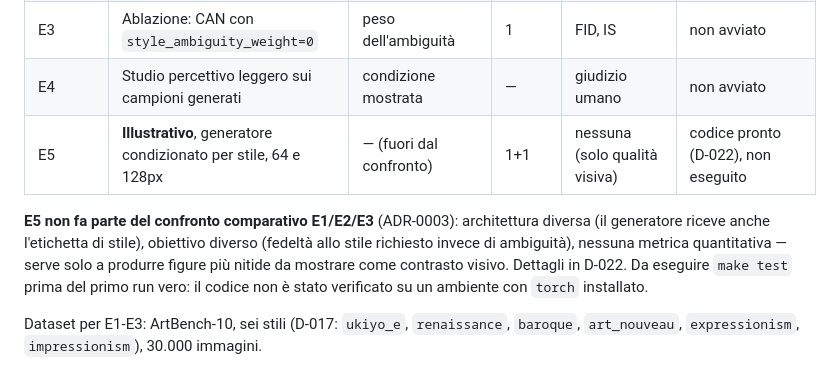
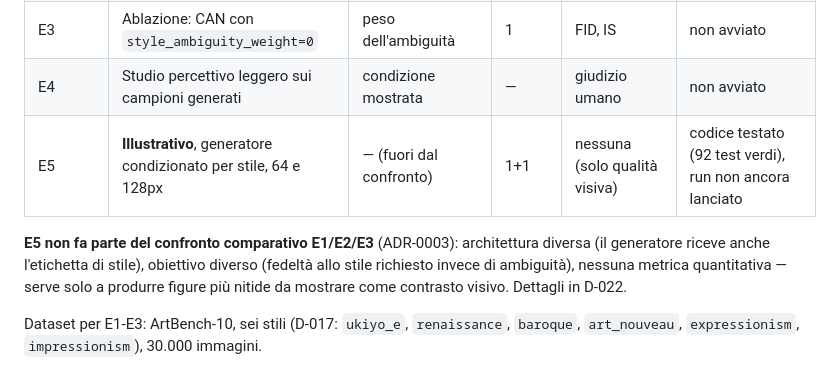
Before and after one commit to GianpaoloDalini/tesi-gian, a Markdown page: docs/project-plan.md, the part around the change. Rendered like a GitHub page.

Commit message:
docs: test dell'esperimento condizionato verificati (92 verdi)

```diff
--- a/docs/project-plan.md
+++ b/docs/project-plan.md
@@ -112,14 +112,13 @@ sola riga**: `override /model`.
 | E1b/E2b | Stesso confronto a **128px** | idem | 3+3 (seed 1-3) | idem | ✅ **concluso 2026-08-04** — vedi esito sotto |
 | E3 | Ablazione: CAN con `style_ambiguity_weight=0` | peso dell'ambiguità | 1 | FID, IS | non avviato |
 | E4 | Studio percettivo leggero sui campioni generati | condizione mostrata | — | giudizio umano | non avviato |
-| E5 | **Illustrativo**, generatore condizionato per stile, 64 e 128px | — (fuori dal confronto) | 1+1 | nessuna (solo qualità visiva) | codice pronto (D-022), non eseguito |
+| E5 | **Illustrativo**, generatore condizionato per stile, 64 e 128px | — (fuori dal confronto) | 1+1 | nessuna (solo qualità visiva) | codice testato (92 test verdi), run non ancora lanciato |
 
 **E5 non fa parte del confronto comparativo E1/E2/E3** (ADR-0003): architettura
 diversa (il generatore riceve anche l'etichetta di stile), obiettivo diverso
 (fedeltà allo stile richiesto invece di ambiguità), nessuna metrica quantitativa —
 serve solo a produrre figure più nitide da mostrare come contrasto visivo. Dettagli
-in D-022. Da eseguire `make test` prima del primo run vero: il codice non è stato
-verificato su un ambiente con `torch` installato.
+in D-022.
 
 Dataset per E1-E3: ArtBench-10, sei stili (D-017: `ukiyo_e`, `renaissance`,
 `baroque`, `art_nouveau`, `expressionism`, `impressionism`), 30.000 immagini.
```
Also changed, not shown: docs/registro-decisioni.md (+8 -6 lines).
